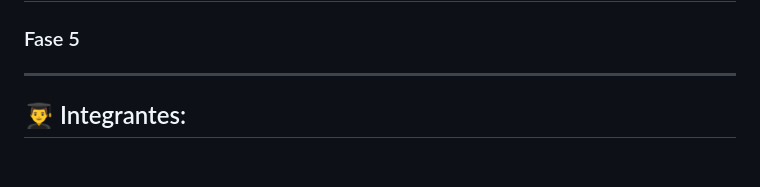
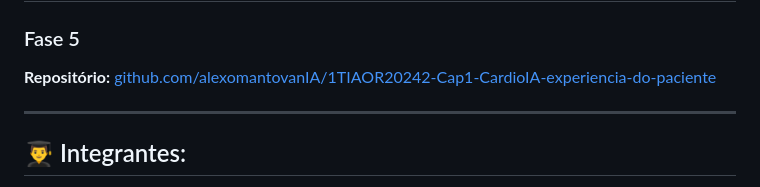
Before and after one commit to alexomantovanIA/1TIAOR20242-Cap1-CardioIA-experiencia-do-paciente, a Markdown page: README.md, the part around the change. Rendered like a GitHub page; blank space fills up the shorter version.

Commit message:
docs: Add detailed solution architecture and phase 5 report documentation, and update the README.

```diff
--- a/README.md
+++ b/README.md
@@ -9,6 +9,8 @@
 # CardioIA - Assistente Cardiológico Inteligente e Conversacional
 
 ### Fase 5
+
+**Repositório:** [github.com/alexomantovanIA/1TIAOR20242-Cap1-CardioIA-experiencia-do-paciente](https://github.com/alexomantovanIA/1TIAOR20242-Cap1-CardioIA-experiencia-do-paciente)
 
 ---
 
```
Also changed, not shown: docs/arquitetura_solucao.md (+2 -0 lines), docs/relatorio_fase5.md (+2 -0 lines).
